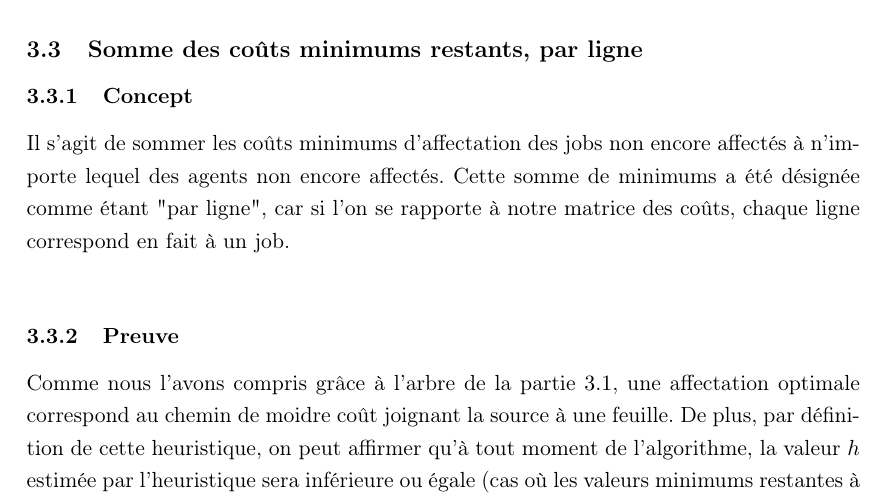
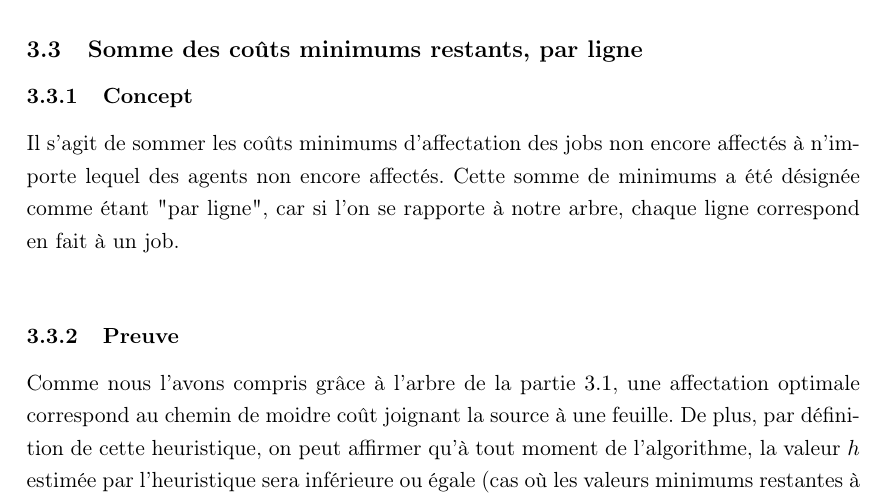
Before and after one commit to borisghidaglia/A-star-algorithm, a LaTeX document (rapport/Ghidaglia_Prolongeau.tex): part of page 7 of 11, cut so that both start at the same text. Compiled offline with pdfLaTeX.

Commit message:
mistake in the concept explanation of "Somme des coûts minimums restants, par ligne"

```diff
--- a/rapport/Ghidaglia_Prolongeau.tex
+++ b/rapport/Ghidaglia_Prolongeau.tex
@@ -299,7 +299,7 @@ problème donné. On peut passer d'un état $i$ à un état $j$ via un arc $u$ s
 \subsubsection{Concept}
 \p{Il s'agit de sommer les coûts minimums d'affectation des jobs non encore affectés à
 n'importe lequel des agents non encore affectés. Cette somme de minimums a été désignée
-comme étant "par ligne", car si l'on se rapporte à notre matrice des coûts, chaque ligne
+comme étant "par ligne", car si l'on se rapporte à notre arbre, chaque ligne
 correspond en fait à un job.}
 
 %------------------------------------------------
```
Also changed, not shown: rapport/Ghidaglia_Prolongeau.pdf.
